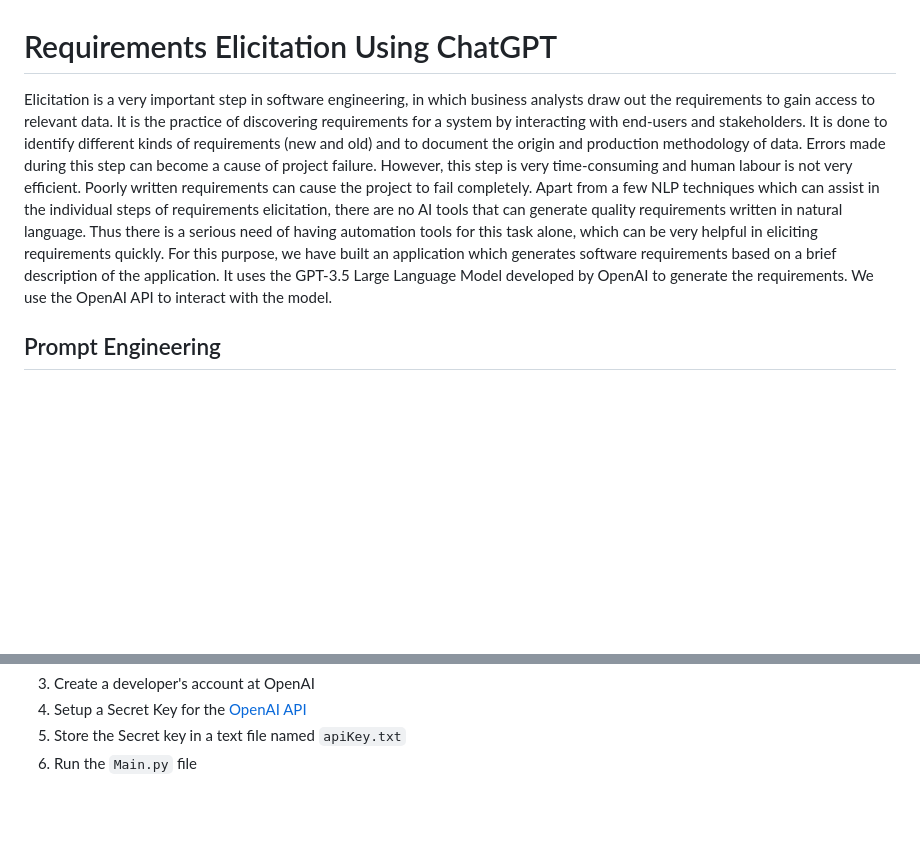
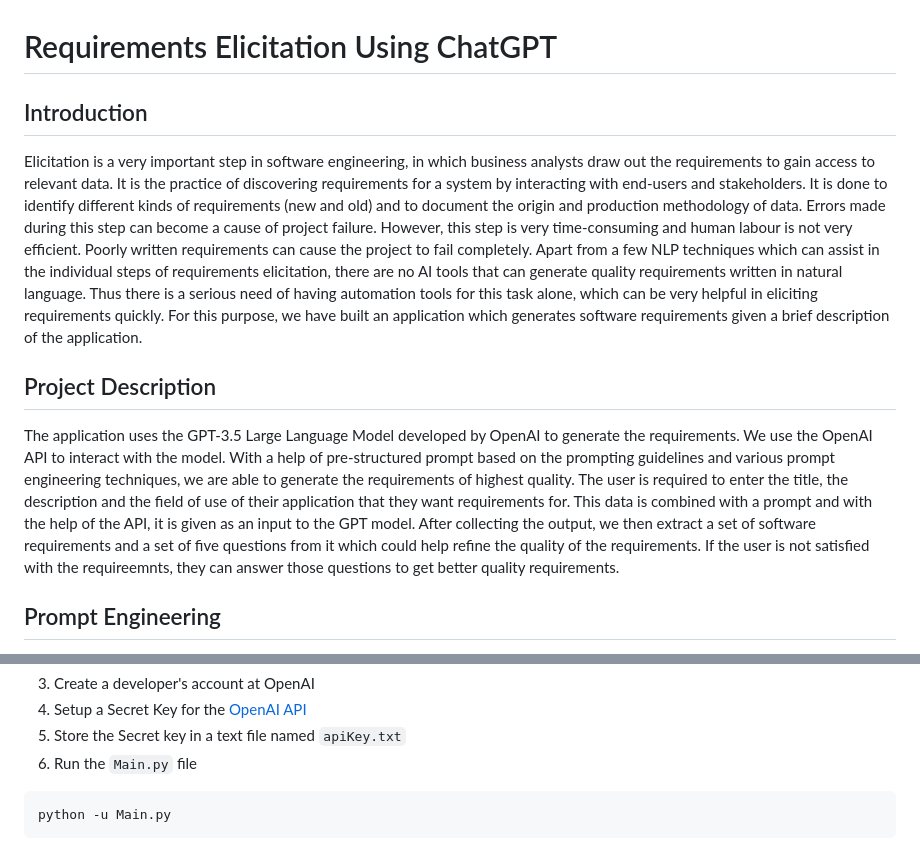
Before and after one commit to pahchangarg/chatgpt_interface, a Markdown page: README.md, 2 parts joined by grey strips. Drawn GitHub-style; blank space fills up the shorter version.

````diff
--- a/README.md
+++ b/README.md
@@ -1,6 +1,10 @@
 # Requirements Elicitation Using ChatGPT
-Elicitation is a very important step in software engineering, in which business analysts draw out the requirements to gain access to relevant data. It is the practice of discovering requirements for a system by interacting with end-users and stakeholders. It is done to identify different kinds of requirements (new and old) and to document the origin and production methodology of data. Errors made during this step can become a cause of project failure. However, this step is very time-consuming and human labour is not very efficient. Poorly written requirements can cause the project to fail completely. Apart from a few NLP techniques which can assist in the individual steps of requirements elicitation, there are no AI tools that can generate quality requirements written in natural language. Thus there is a serious need of having automation tools for this task alone, which can be very helpful in eliciting requirements quickly.
-For this purpose, we have built an application which generates software requirements based on a brief description of the application. It uses the GPT-3.5 Large Language Model developed by OpenAI to generate the requirements. We use the OpenAI API to interact with the model.
+
+## Introduction
+Elicitation is a very important step in software engineering, in which business analysts draw out the requirements to gain access to relevant data. It is the practice of discovering requirements for a system by interacting with end-users and stakeholders. It is done to identify different kinds of requirements (new and old) and to document the origin and production methodology of data. Errors made during this step can become a cause of project failure. However, this step is very time-consuming and human labour is not very efficient. Poorly written requirements can cause the project to fail completely. Apart from a few NLP techniques which can assist in the individual steps of requirements elicitation, there are no AI tools that can generate quality requirements written in natural language. Thus there is a serious need of having automation tools for this task alone, which can be very helpful in eliciting requirements quickly. For this purpose, we have built an application which generates software requirements given a brief description of the application.
+
+## Project Description
+The application uses the GPT-3.5 Large Language Model developed by OpenAI to generate the requirements. We use the OpenAI API to interact with the model. With a help of pre-structured prompt based on the prompting guidelines and various prompt engineering techniques, we are able to generate the requirements of highest quality. The user is required to enter the title, the description and the field of use of their application that they want requirements for. This data is combined with a prompt and with the help of the API, it is given as an input to the GPT model. After collecting the output, we then extract a set of software requirements and a set of five questions from it which could help refine the quality of the requirements. If the user is not satisfied with the requireemnts, they can answer those questions to get better quality requirements.
 
 ## Prompt Engineering
 Prompt engineering is a field developed to provide a set of principles and techniques to optimise the prompts for maximum quality output. Due to the way the LLMs have been trained and the dataset they have been trained on, there are specific prompt formats that work better at a given task. The quality of outputs generated by the LLMs can improve significantly if the quality of prompts increases. With a specific prompt, it is possible to create new interaction paradigms, new output patterns, etc.
@@ -46,3 +50,6 @@ pip install -r requirements.txt
 4. Setup a Secret Key for the [OpenAI API](https://platform.openai.com/account/api-keys)
 5. Store the Secret key in a text file named `apiKey.txt`
 6. Run the `Main.py` file
+```
+python -u Main.py
+```
````
